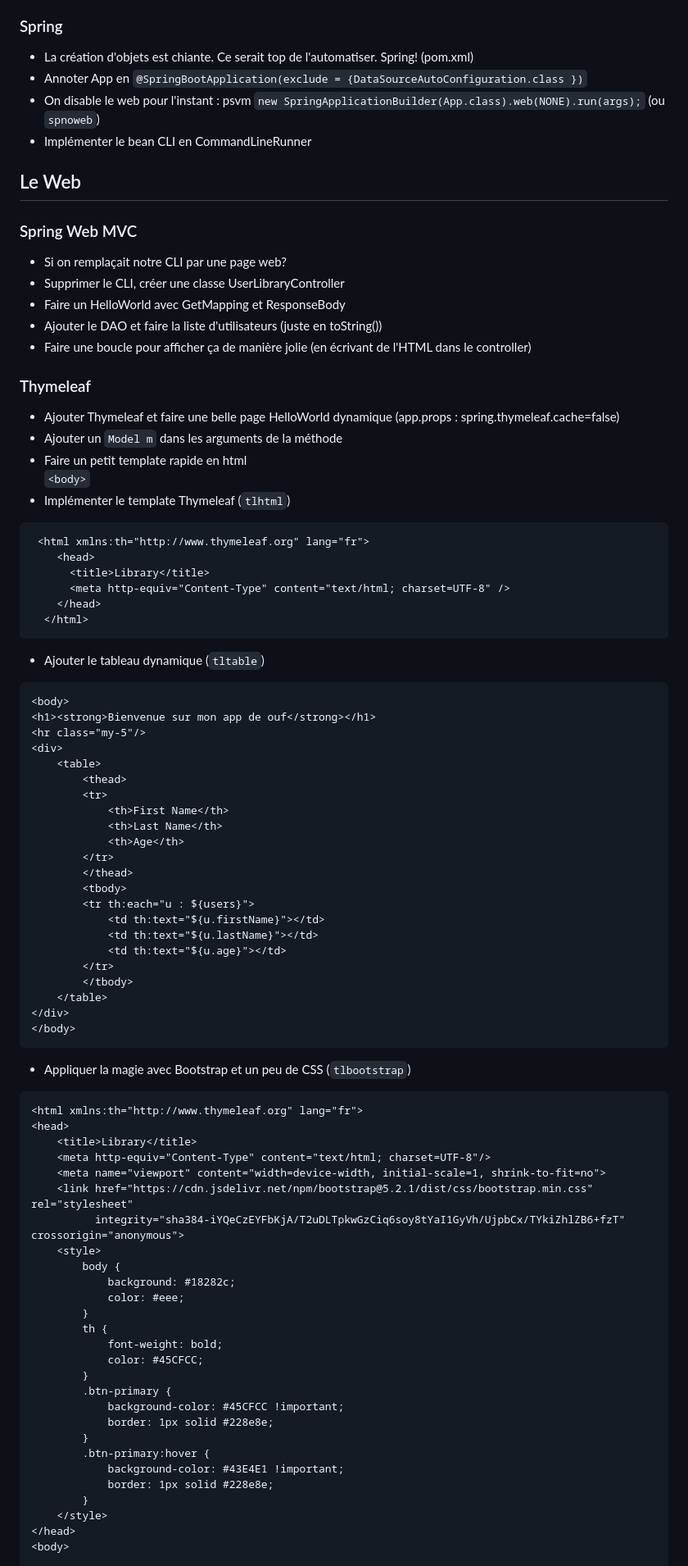
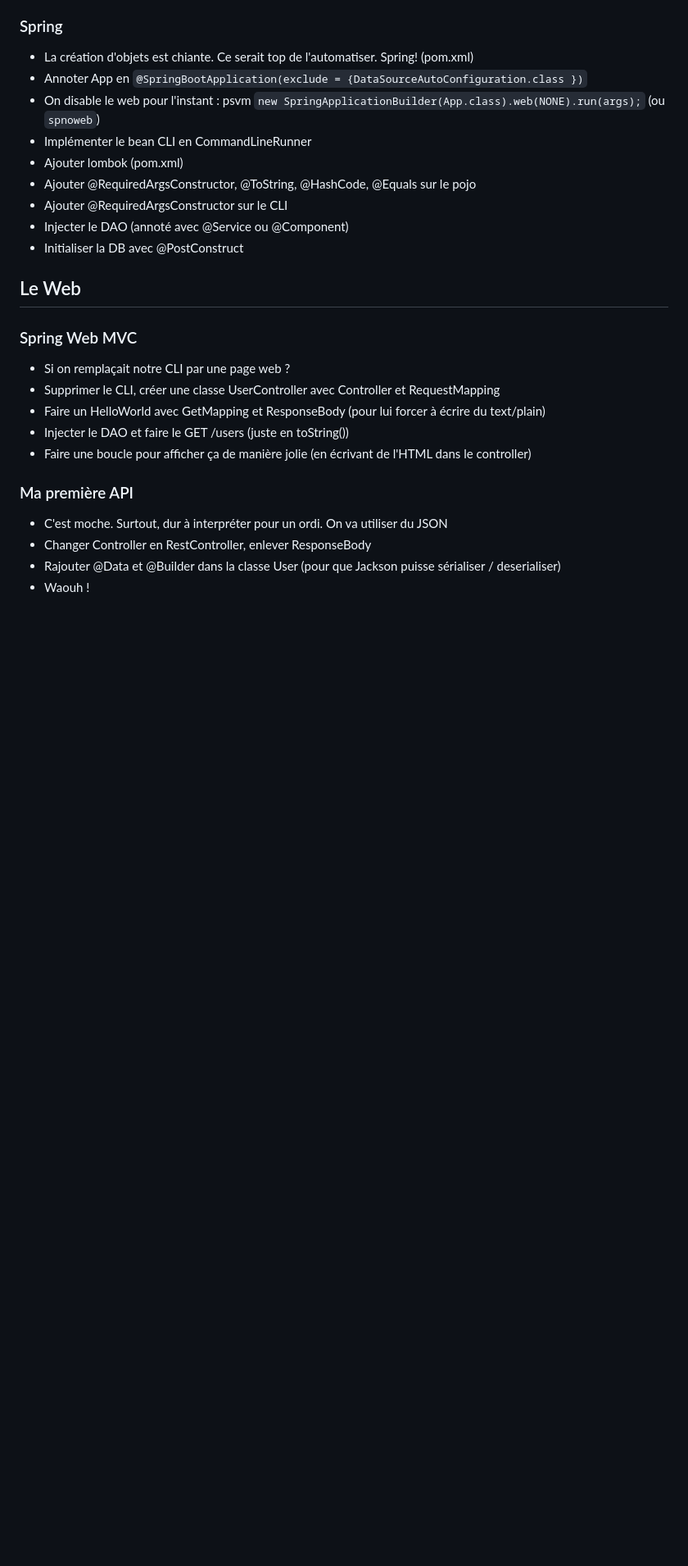
Before and after one commit to resourcepool/training-spring-boot, a Markdown page: webapp-standalone/live-coding-guide.md, the part around the change printed below. Shown: that part at 82% size. Rendered like a GitHub page; blank space fills up the shorter version.

````diff
--- a/webapp-standalone/live-coding-guide.md
+++ b/webapp-standalone/live-coding-guide.md
@@ -33,82 +33,24 @@ Ce guide est fait pour l'enseignant
  * Annoter App en `@SpringBootApplication(exclude = {DataSourceAutoConfiguration.class })`
  * On disable le web pour l'instant : psvm `new SpringApplicationBuilder(App.class).web(NONE).run(args);` (ou `spnoweb`)
  * Implémenter le bean CLI en CommandLineRunner
+ * Ajouter lombok (pom.xml)
+ * Ajouter @RequiredArgsConstructor, @ToString, @HashCode, @Equals sur le pojo
+ * Ajouter @RequiredArgsConstructor sur le CLI
+ * Injecter le DAO (annoté avec @Service ou @Component)
+ * Initialiser la DB avec @PostConstruct
 
 ## Le Web
 
 ### Spring Web MVC
- * Si on remplaçait notre CLI par une page web?
- * Supprimer le CLI, créer une classe UserLibraryController
- * Faire un HelloWorld avec GetMapping et ResponseBody
- * Ajouter le DAO et faire la liste d'utilisateurs (juste en toString())
+ * Si on remplaçait notre CLI par une page web ?
+ * Supprimer le CLI, créer une classe UserController avec Controller et RequestMapping
+ * Faire un HelloWorld avec GetMapping et ResponseBody (pour lui forcer à écrire du text/plain)
+ * Injecter le DAO et faire le GET /users (juste en toString())
  * Faire une boucle pour afficher ça de manière jolie (en écrivant de l'HTML dans le controller)
 
-### Thymeleaf
- * Ajouter Thymeleaf et faire une belle page HelloWorld dynamique (app.props : spring.thymeleaf.cache=false)
- * Ajouter un `Model m` dans les arguments de la méthode
- * Faire un petit template rapide en html
-`<body>`
- * Implémenter le template Thymeleaf (`tlhtml`)
-```html
- <html xmlns:th="http://www.thymeleaf.org" lang="fr">
-    <head>
-      <title>Library</title>
-      <meta http-equiv="Content-Type" content="text/html; charset=UTF-8" />
-    </head>
-  </html>
-```
- * Ajouter le tableau dynamique (`tltable`)
-```html
-<body>
-<h1><strong>Bienvenue sur mon app de ouf</strong></h1>
-<hr class="my-5"/>
-<div>
-    <table>
-        <thead>
-        <tr>
-            <th>First Name</th>
-            <th>Last Name</th>
-            <th>Age</th>
-        </tr>
-        </thead>
-        <tbody>
-        <tr th:each="u : ${users}">
-            <td th:text="${u.firstName}"></td>
-            <td th:text="${u.lastName}"></td>
-            <td th:text="${u.age}"></td>
-        </tr>
-        </tbody>
-    </table>
-</div>
-</body>
-```
-  * Appliquer la magie avec Bootstrap et un peu de CSS (`tlbootstrap`)
-```html
-<html xmlns:th="http://www.thymeleaf.org" lang="fr">
-<head>
-    <title>Library</title>
-    <meta http-equiv="Content-Type" content="text/html; charset=UTF-8"/>
-    <meta name="viewport" content="width=device-width, initial-scale=1, shrink-to-fit=no">
-    <link href="https://cdn.jsdelivr.net/npm/bootstrap@5.2.1/dist/css/bootstrap.min.css" rel="stylesheet"
-          integrity="sha384-iYQeCzEYFbKjA/T2uDLTpkwGzCiq6soy8tYaI1GyVh/UjpbCx/TYkiZhlZB6+fzT" crossorigin="anonymous">
-    <style>
-        body {
-            background: #18282c;
-            color: #eee;
-        }
-        th {
-            font-weight: bold;
-            color: #45CFCC;
-        }
-        .btn-primary {
-            background-color: #45CFCC !important;
-            border: 1px solid #228e8e;
-        }
-        .btn-primary:hover {
-            background-color: #43E4E1 !important;
-            border: 1px solid #228e8e;
-        }
-    </style>
-</head>
-<body>
+### Ma première API
+ * C'est moche. Surtout, dur à interpréter pour un ordi. On va utiliser du JSON
+ * Changer Controller en RestController, enlever ResponseBody
+ * Rajouter @Data et @Builder dans la classe User (pour que Jackson puisse sérialiser / deserialiser)
+ * Waouh !
 
````
Also changed, not shown: other parts of webapp-standalone/live-coding-guide.md (+7 -59 lines).
